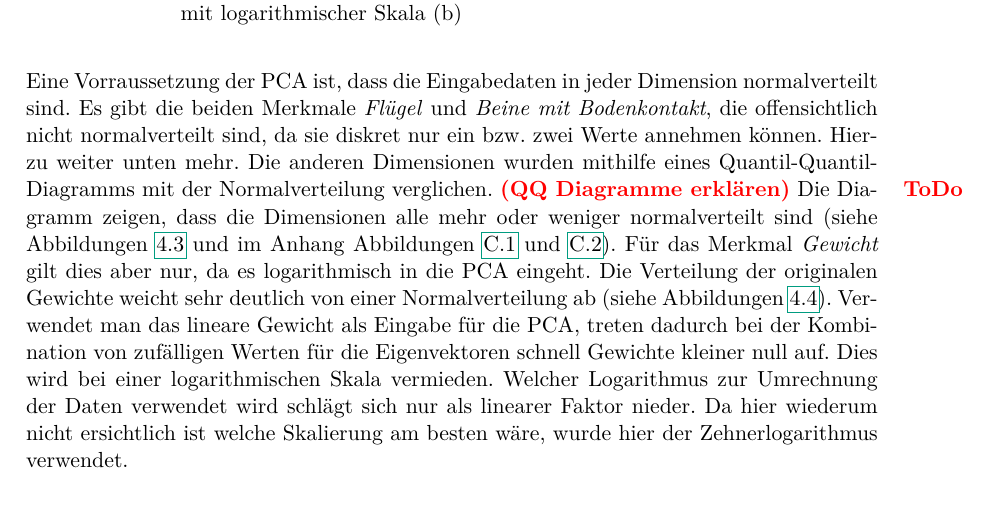
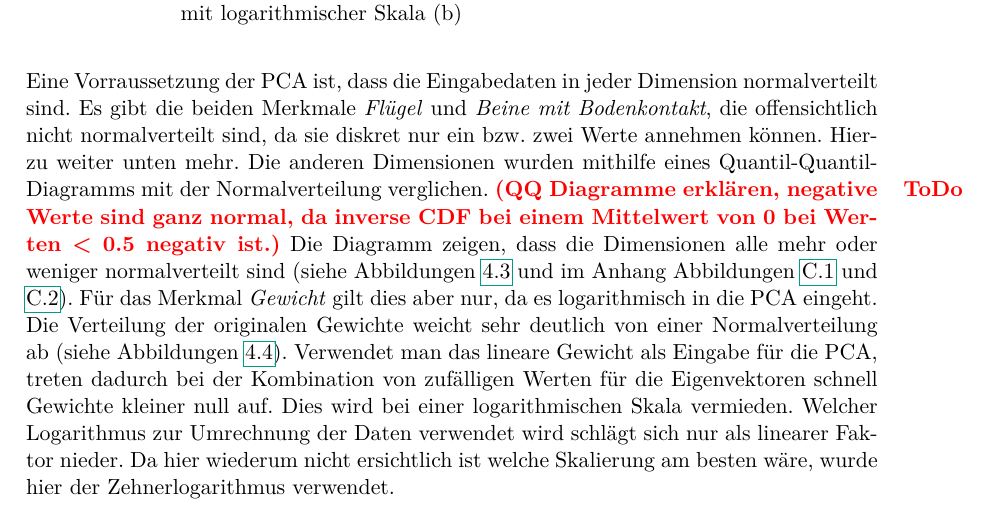
Before and after one commit to Zimmt/skeleton-generation, a LaTeX thesis (latex/thesis.tex, which reads latex/pca.tex): part of page 17 of 41, cut so that both start at the same text. Compiled offline with pdfLaTeX.

Commit message:
Note on negative values in QQDiagrams

```diff
--- a/latex/pca.tex
+++ b/latex/pca.tex
@@ -133,7 +133,7 @@
  \end{figure}
 
 
- Eine Vorraussetzung der PCA ist, dass die Eingabedaten in jeder Dimension normalverteilt sind. Es gibt die beiden Merkmale \emph{Flügel} und \emph{Beine mit Bodenkontakt}, die offensichtlich nicht normalverteilt sind, da sie diskret nur ein \bzw zwei Werte annehmen können. Hierzu weiter unten mehr. Die anderen Dimensionen wurden mithilfe eines Quantil-Quantil-Diagramms mit der Normalverteilung verglichen. \todo{QQ Diagramme erklären}
+ Eine Vorraussetzung der PCA ist, dass die Eingabedaten in jeder Dimension normalverteilt sind. Es gibt die beiden Merkmale \emph{Flügel} und \emph{Beine mit Bodenkontakt}, die offensichtlich nicht normalverteilt sind, da sie diskret nur ein \bzw zwei Werte annehmen können. Hierzu weiter unten mehr. Die anderen Dimensionen wurden mithilfe eines Quantil-Quantil-Diagramms mit der Normalverteilung verglichen. \todo{QQ Diagramme erklären, negative Werte sind ganz normal, da inverse CDF bei einem Mittelwert von 0 bei Werten < 0.5 negativ ist.}
  Die Diagramm zeigen, dass die Dimensionen alle mehr oder weniger normalverteilt sind (siehe Abbildungen \ref{qqdiagram_examples} und im Anhang Abbildungen \ref{qq_diagrams_spine} und \ref{qq_diagrams_rest}).
  Für das Merkmal \emph{Gewicht} gilt dies aber nur, da es logarithmisch in die PCA eingeht. Die Verteilung der originalen Gewichte weicht sehr deutlich von einer Normalverteilung ab (siehe Abbildungen \ref{qqdiagrams_weight}).
  Verwendet man das lineare Gewicht als Eingabe für die PCA, treten dadurch bei der Kombination von zufälligen Werten für die Eigenvektoren schnell Gewichte kleiner null auf. Dies wird bei einer logarithmischen Skala vermieden.
```
